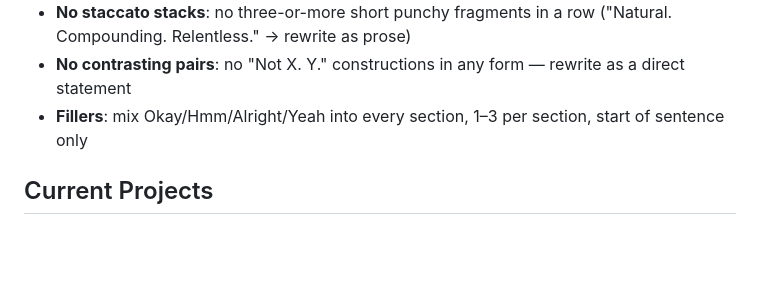
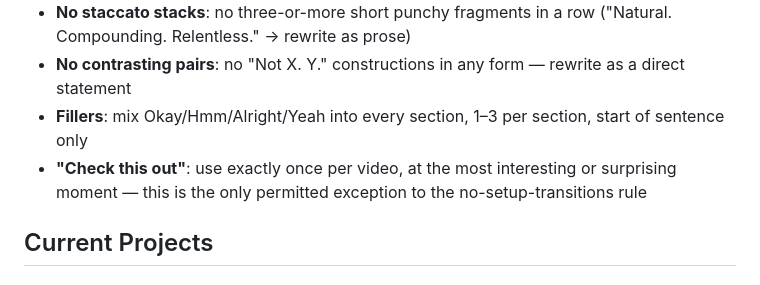
Before and after one commit to charleswynn1/the-anthropology-of-wealth, a Markdown page: CLAUDE.md, the part around the change. Drawn GitHub-style; blank space fills up the shorter version.

Commit message:
Add 'check this out' rule: once per video, only permitted setup exception
Co-Authored-By: Claude Sonnet 4.6 <noreply@anthropic.com>

```diff
--- a/CLAUDE.md
+++ b/CLAUDE.md
@@ -417,6 +417,7 @@ Full guide in `script_writer.md`. These rules apply to every narration line:
 - **No staccato stacks**: no three-or-more short punchy fragments in a row ("Natural. Compounding. Relentless." → rewrite as prose)
 - **No contrasting pairs**: no "Not X. Y." constructions in any form — rewrite as a direct statement
 - **Fillers**: mix Okay/Hmm/Alright/Yeah into every section, 1–3 per section, start of sentence only
+- **"Check this out"**: use exactly once per video, at the most interesting or surprising moment — this is the only permitted exception to the no-setup-transitions rule
 
 ## Current Projects
 
```
